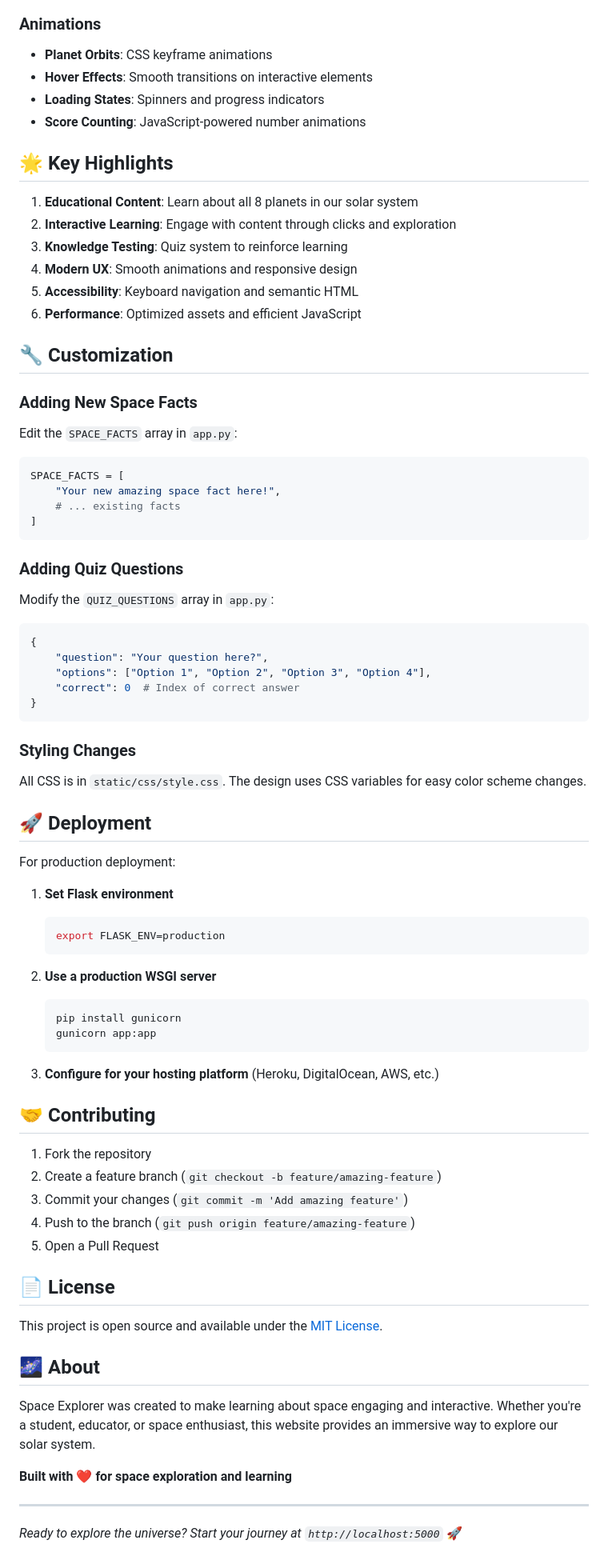
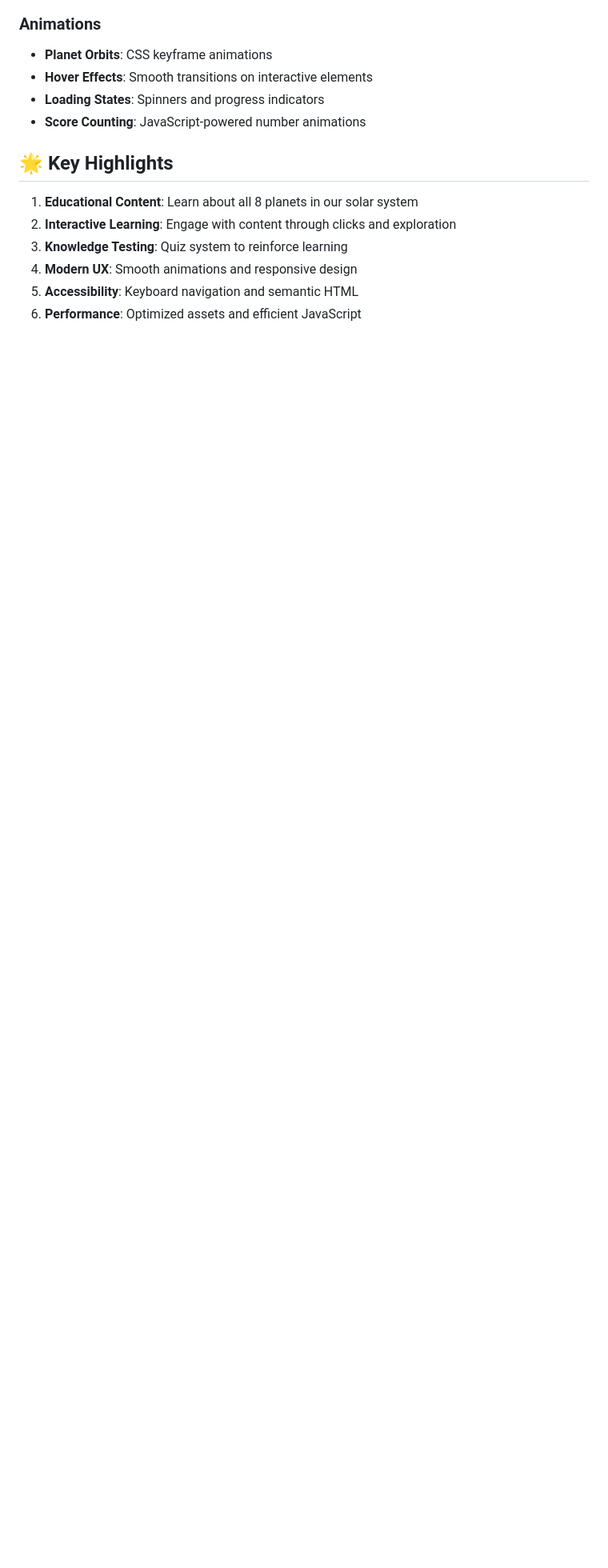
Before and after one commit to DIEGOHILLS/space_app, a Markdown page: README.md, the part around the change printed below. Shown: that part at 80% size. Rendered like a GitHub page; blank space fills up the shorter version.

````diff
--- a/README.md
+++ b/README.md
@@ -169,66 +78,3 @@ Response:
 4. **Modern UX**: Smooth animations and responsive design
 5. **Accessibility**: Keyboard navigation and semantic HTML
 6. **Performance**: Optimized assets and efficient JavaScript
-
-## 🔧 Customization
-
-### Adding New Space Facts
-Edit the `SPACE_FACTS` array in `app.py`:
-```python
-SPACE_FACTS = [
-    "Your new amazing space fact here!",
-    # ... existing facts
-]
-```
-
-### Adding Quiz Questions
-Modify the `QUIZ_QUESTIONS` array in `app.py`:
-```python
-{
-    "question": "Your question here?",
-    "options": ["Option 1", "Option 2", "Option 3", "Option 4"],
-    "correct": 0  # Index of correct answer
-}
-```
-
-### Styling Changes
-All CSS is in `static/css/style.css`. The design uses CSS variables for easy color scheme changes.
-
-## 🚀 Deployment
-
-For production deployment:
-
-1. **Set Flask environment**
-   ```bash
-   export FLASK_ENV=production
-   ```
-
-2. **Use a production WSGI server**
-   ```bash
-   pip install gunicorn
-   gunicorn app:app
-   ```
-
-3. **Configure for your hosting platform** (Heroku, DigitalOcean, AWS, etc.)
-
-## 🤝 Contributing
-
-1. Fork the repository
-2. Create a feature branch (`git checkout -b feature/amazing-feature`)
-3. Commit your changes (`git commit -m 'Add amazing feature'`)
-4. Push to the branch (`git push origin feature/amazing-feature`)
-5. Open a Pull Request
-
-## 📄 License
-
-This project is open source and available under the [MIT License](LICENSE).
-
-## 🌌 About
-
-Space Explorer was created to make learning about space engaging and interactive. Whether you're a student, educator, or space enthusiast, this website provides an immersive way to explore our solar system.
-
-**Built with ❤️ for space exploration and learning**
-
----
-
-*Ready to explore the universe? Start your journey at `http://localhost:5000`* 🚀
````
Also changed, not shown: other parts of README.md (+0 -91 lines).
